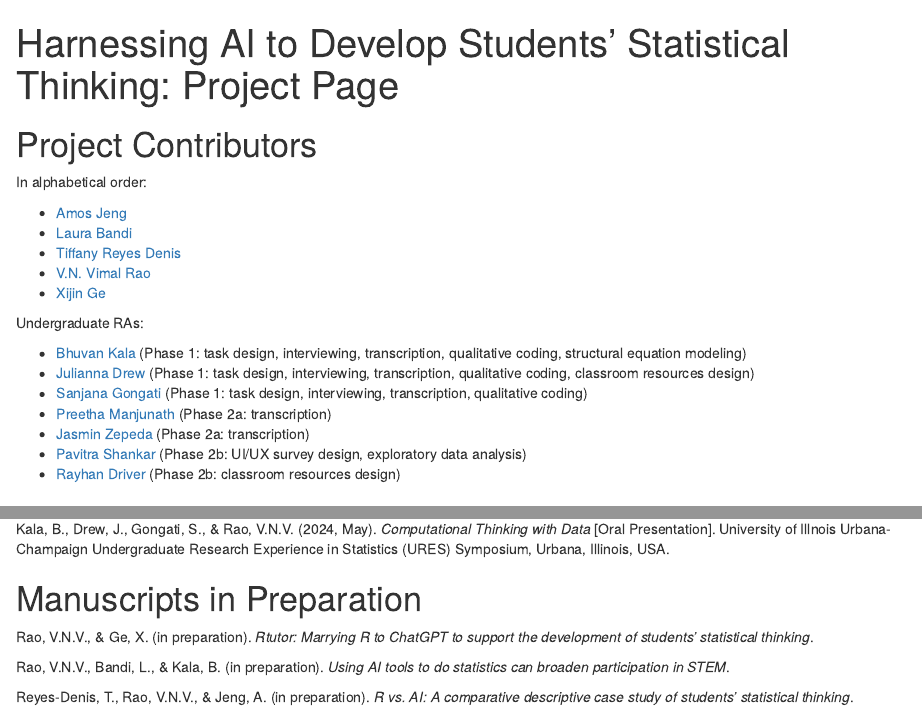
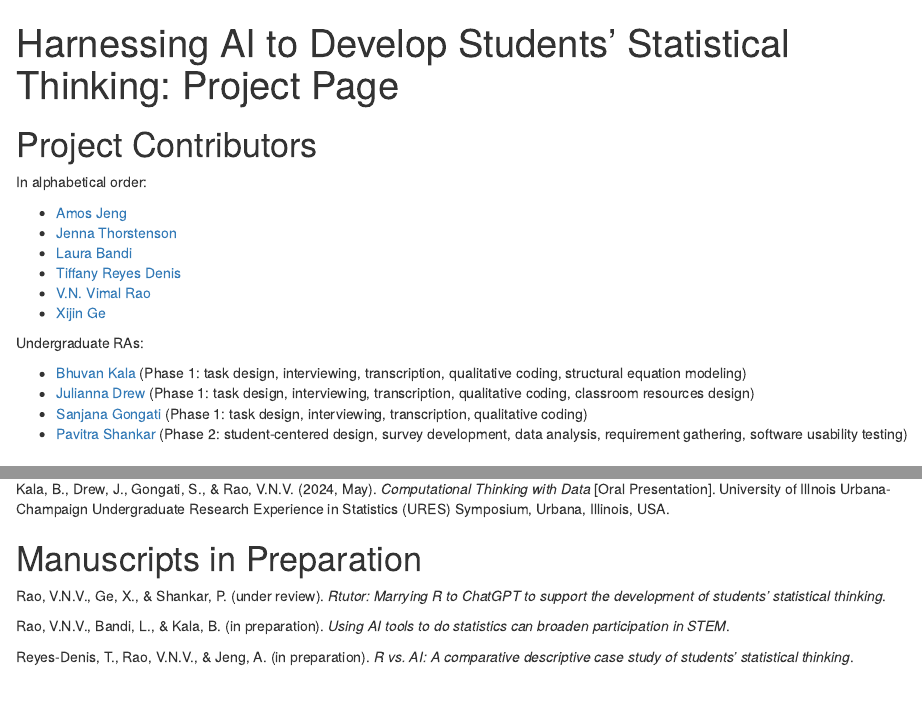
Before and after one commit to RaoVNV/HarnessingAI, an R Markdown document (docs/index.Rmd): the page in a window 1100 px wide, from its top, and a second part further down, joined at a grey line. Rendered offline with R 4.5, knitr and Pandoc, with nearby package versions; drawn as R Markdown's standard HTML page in place of the format the file asks for.

Commit message:
spring 2026 update

```diff
--- a/docs/index.Rmd
+++ b/docs/index.Rmd
@@ -13,20 +13,19 @@ library(rmdformats)
 In alphabetical order:
 
 - [Amos Jeng](https://amosjeng.com/)
+- [Jenna Thorstenson](https://www.orditus.com/about-us-2/)
 - [Laura Bandi](https://laurambandi.com/)
 - [Tiffany Reyes Denis](https://www.linkedin.com/in/reyesdenis/)
 - [V.N. Vimal Rao](https://raovnv.github.io/research.html)
 - [Xijin Ge](https://www.sdstate.edu/directory/xijin-ge)
+
 
 Undergraduate RAs:
 
 - [Bhuvan Kala](https://www.linkedin.com/in/bhuvan-kala-072372216/) (Phase 1: task design, interviewing, transcription, qualitative coding, structural equation modeling)
 - [Julianna Drew](https://www.linkedin.com/in/julianna-drew-96ba78286/) (Phase 1: task design, interviewing, transcription, qualitative coding, classroom resources design)
 - [Sanjana Gongati](https://www.linkedin.com/in/sanjana-gongati/) (Phase 1: task design, interviewing, transcription, qualitative coding)
-- [Preetha Manjunath](http://linkedin.com/in/preetha-manjunath) (Phase 2a: transcription)
-- [Jasmin Zepeda]() (Phase 2a: transcription)
-- [Pavitra Shankar](https://www.linkedin.com/in/pavitra-s-184b17309/) (Phase 2b: UI/UX survey design, exploratory data analysis)
-- [Rayhan Driver]() (Phase 2b: classroom resources design)
+- [Pavitra Shankar](https://www.linkedin.com/in/pavitra-s-184b17309/) (Phase 2: student-centered design, survey development, data analysis, requirement gathering, software usability testing)
 
 # Introduction to the Project
 
@@ -67,7 +66,7 @@ Kala, B., Drew, J., Gongati, S., & Rao, V.N.V. (2024, May). *Computational Think
 
 # Manuscripts in Preparation
 
-Rao, V.N.V., & Ge, X. (in preparation). *Rtutor: Marrying R to ChatGPT to support the development of students' statistical thinking*.
+Rao, V.N.V., Ge, X., & Shankar, P. (under review). *Rtutor: Marrying R to ChatGPT to support the development of students' statistical thinking*.
 
 Rao, V.N.V., Bandi, L., & Kala, B. (in preparation). *Using AI tools to do statistics can broaden participation in STEM*.
 
```
Also changed, not shown: 1 other file.
